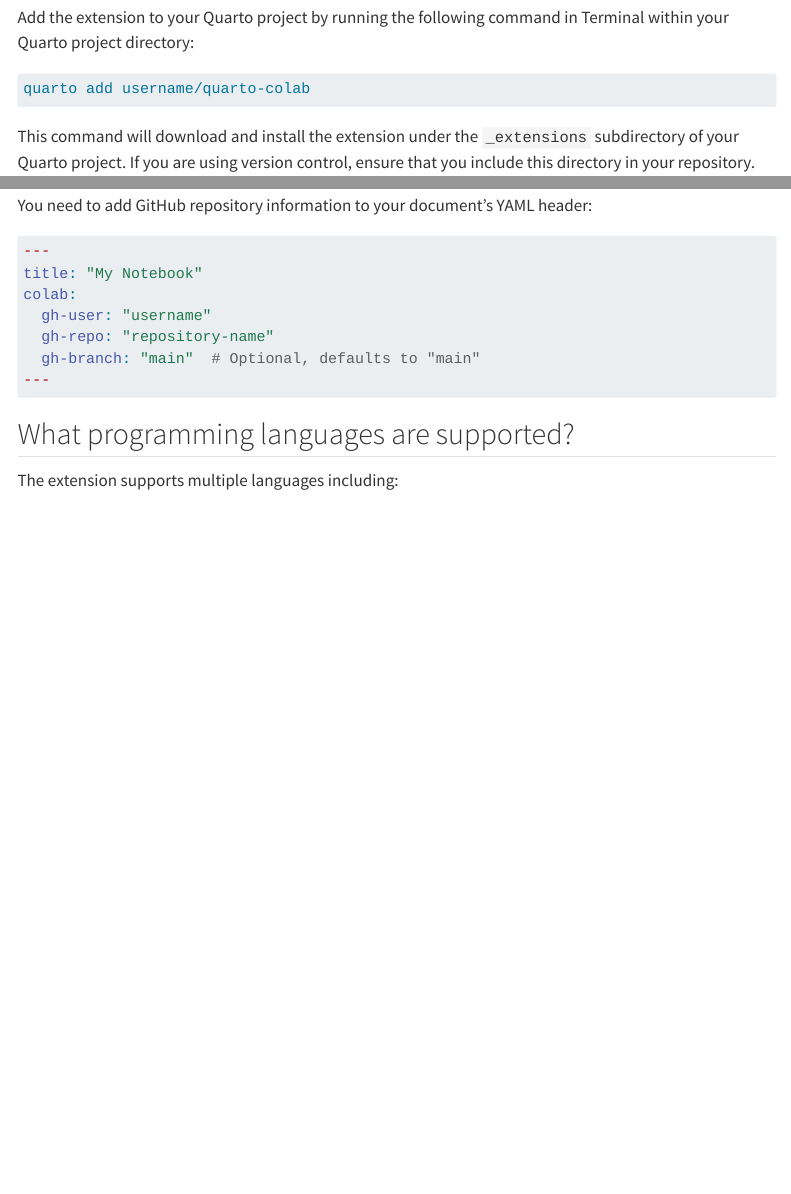
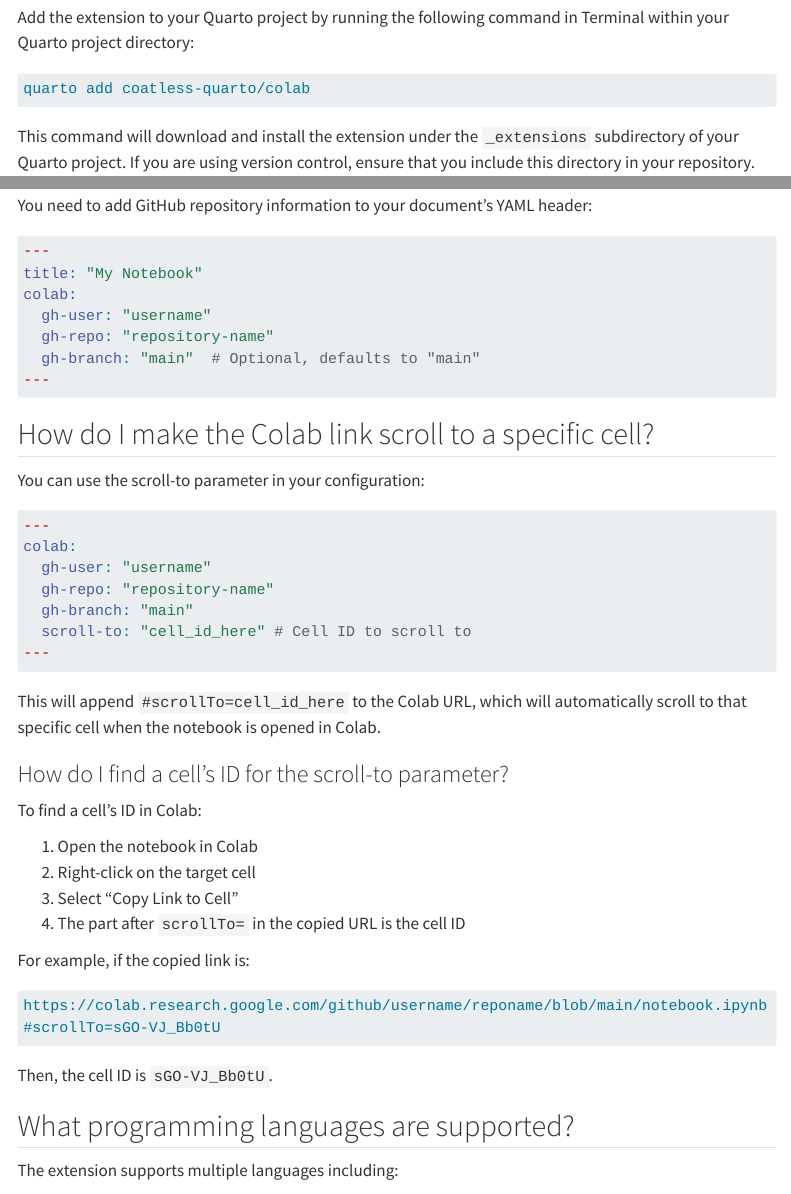
Before and after one commit to coatless-quarto/colab, a Quarto document (docs/qcolab-faq.qmd): the page in a window 1100 px wide, from 280 px down, and a second part further down, joined at a grey line. Rendered offline with R 4.5, knitr and Pandoc in place of Quarto, with nearby package versions; menus at the side of the page are left out; long lines of code are wrapped.

Commit message:
Add `scroll-to` key to allow for opening a Colab notebook at a specific cell. Close #7

````diff
--- a/_extensions/colab/colab.lua
+++ b/_extensions/colab/colab.lua
@@ -4,6 +4,7 @@
 ---@field user string
 ---@field repo string
 ---@field branch string
+---@field scrollTo string|nil
 
 -- Function to extract GitHub information from metadata
 ---@param meta pandoc.Meta
@@ -22,6 +23,8 @@
     local github_repo = pandoc.utils.stringify(meta.colab["gh-repo"])
     ---@type string
     local github_branch = pandoc.utils.stringify(meta.colab["gh-branch"]) or "main" -- Default to "main" if not specified
+    ---@type string|nil
+    local scroll_to = meta.colab["scroll-to"] and pandoc.utils.stringify(meta.colab["scroll-to"]) or nil
 
     -- Validate required fields
     if not (github_user and github_repo) then
@@ -33,7 +36,8 @@
     return {
         user = github_user,
         repo = github_repo,
-        branch = github_branch
+        branch = github_branch,
+        scrollTo = scroll_to
     }
 end
 
@@ -49,14 +53,20 @@
 ---@return string
 local function construct_colab_url(github_info, notebook_relative_path)
     --- https://colab.research.google.com/github/<gh-username>/<repo>/blob/<branch>/<path>
-
-    return string.format(
+    local base_url = string.format(
         "https://colab.research.google.com/github/%s/%s/blob/%s/%s",
         github_info.user,
         github_info.repo,
         github_info.branch,
         notebook_relative_path
     )
+
+    -- Append scrollTo parameter if provided
+    if github_info.scrollTo then
+        return base_url .. "#scrollTo=" .. github_info.scrollTo
+    else
+        return base_url
+    end
 end
 
 -- Main filter function applied to the Pandoc document to insert the Colab link
--- a/docs/qcolab-faq.qmd
+++ b/docs/qcolab-faq.qmd
@@ -13,7 +13,7 @@
 Add the extension to your Quarto project by running the following command in Terminal within your Quarto project directory:
 
 ```bash
-quarto add username/quarto-colab
+quarto add coatless-quarto/colab
 ```
 
 This command will download and install the extension under the `_extensions` subdirectory of your Quarto project. If you are using version control, ensure that you include this directory in your repository.
@@ -31,3 +31,11 @@
   gh-branch: "main"  # Optional, defaults to "main"
 ---
 ```
+
+## How do I make the Colab link scroll to a specific cell?
+
+You can use the scroll-to parameter in your configuration:
+
+```yaml
+---
+colab:
@@ -34,3 +45,25 @@
+  scroll-to: "cell_id_here" # Cell ID to scroll to
+---
+```
+
+This will append `#scrollTo=cell_id_here` to the Colab URL, which will automatically scroll to that specific cell when the notebook is opened in Colab.
+
+### How do I find a cell's ID for the scroll-to parameter?
+
+To find a cell's ID in Colab:
+
+1. Open the notebook in Colab
+1. Right-click on the target cell
+1. Select "Copy Link to Cell"
+1. The part after `scrollTo=` in the copied URL is the cell ID
+
+For example, if the copied link is:
+
+```default
+https://colab.research.google.com/github/username/reponame/blob/main/notebook.ipynb#scrollTo=sGO-VJ_Bb0tU
+```
+
+Then, the cell ID is `sGO-VJ_Bb0tU`.
 
 ## What programming languages are supported?
 
````
Also changed, not shown: README.md, docs/qcolab-faq.qmd (3 more changed lines).
